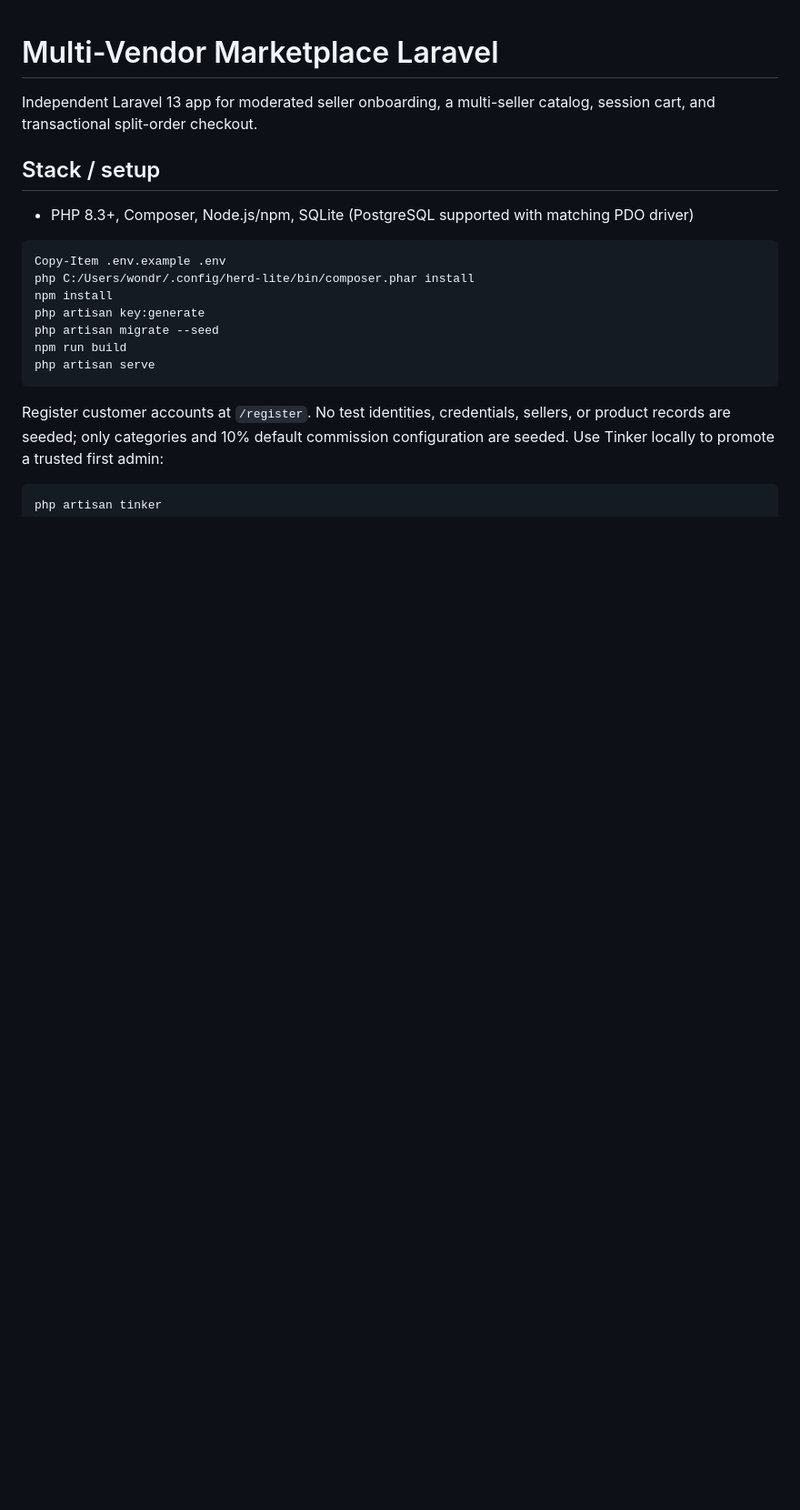
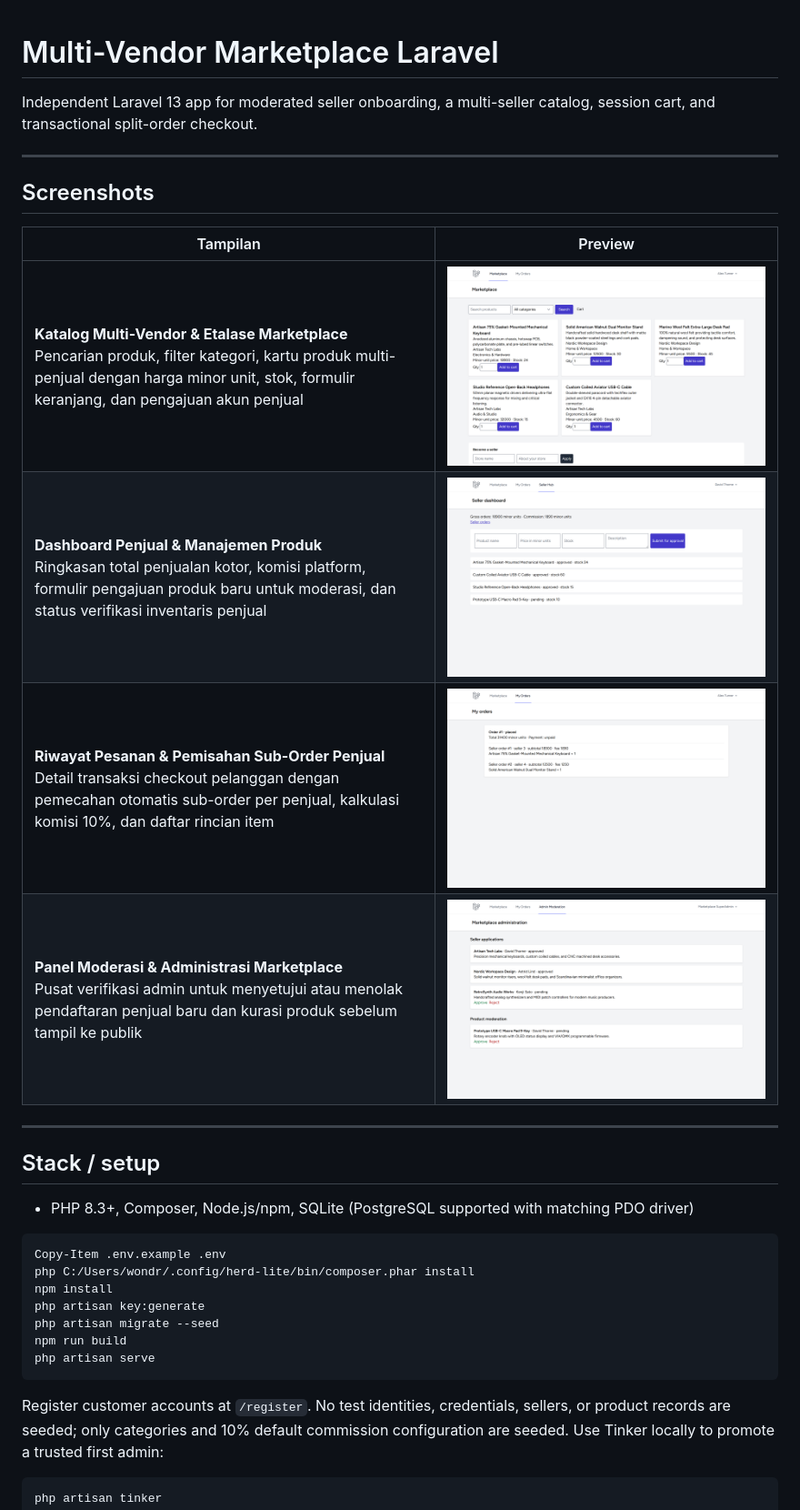
Before and after one commit to 0xyz-exe/multivendor-marketplace-laravel, a Markdown page: README.md, the part around the change. Shown at 91% size. Drawn GitHub-style; pictures changed too: docs/screenshots/01-marketplace-catalog.png (added), docs/screenshots/02-seller-dashboard.png (added), docs/screenshots/03-order-history-breakdown.png (added); blank space fills up the shorter version.

Commit message:
docs: add project screenshots and update navigation

```diff
--- a/README.md
+++ b/README.md
@@ -1,6 +1,19 @@
 # Multi-Vendor Marketplace Laravel
 
 Independent Laravel 13 app for moderated seller onboarding, a multi-seller catalog, session cart, and transactional split-order checkout.
+
+---
+
+## Screenshots
+
+| Tampilan | Preview |
+|---|---|
+| **Katalog Multi-Vendor & Etalase Marketplace**<br>Pencarian produk, filter kategori, kartu produk multi-penjual dengan harga minor unit, stok, formulir keranjang, dan pengajuan akun penjual | ![Katalog Multi-Vendor & Etalase Marketplace](docs/screenshots/01-marketplace-catalog.png) |
+| **Dashboard Penjual & Manajemen Produk**<br>Ringkasan total penjualan kotor, komisi platform, formulir pengajuan produk baru untuk moderasi, dan status verifikasi inventaris penjual | ![Dashboard Penjual & Manajemen Produk](docs/screenshots/02-seller-dashboard.png) |
+| **Riwayat Pesanan & Pemisahan Sub-Order Penjual**<br>Detail transaksi checkout pelanggan dengan pemecahan otomatis sub-order per penjual, kalkulasi komisi 10%, dan daftar rincian item | ![Riwayat Pesanan & Pemisahan Sub-Order Penjual](docs/screenshots/03-order-history-breakdown.png) |
+| **Panel Moderasi & Administrasi Marketplace**<br>Pusat verifikasi admin untuk menyetujui atau menolak pendaftaran penjual baru dan kurasi produk sebelum tampil ke publik | ![Panel Moderasi & Administrasi Marketplace](docs/screenshots/04-admin-moderation.png) |
+
+---
 
 ## Stack / setup
 
```
Also changed, not shown: 1 other file.
